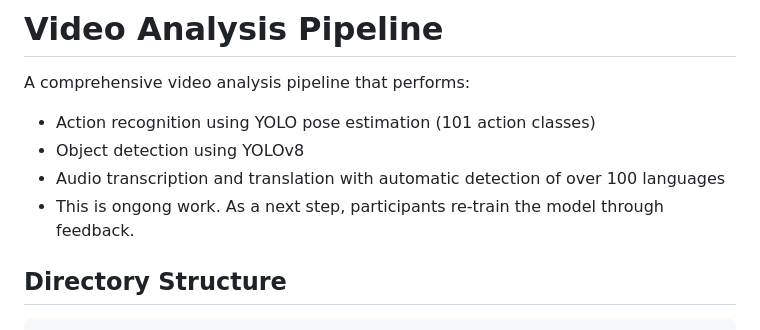
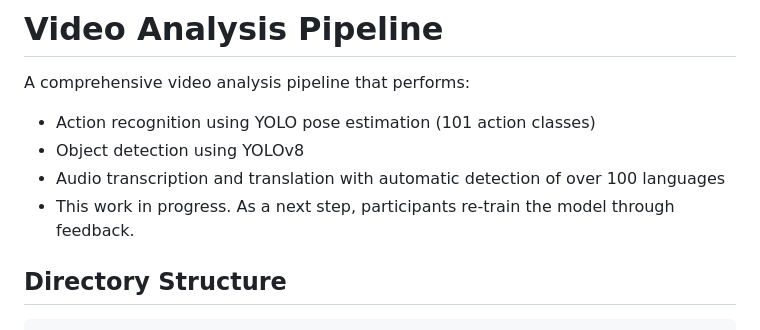
Before and after one commit to increasinglyunclear/python, a Markdown page: video/README.md, the part around the change. Drawn GitHub-style.

````diff
--- a/video/README.md
+++ b/video/README.md
@@ -4,7 +4,7 @@ A comprehensive video analysis pipeline that performs:
 - Action recognition using YOLO pose estimation (101 action classes)
 - Object detection using YOLOv8
 - Audio transcription and translation with automatic detection of over 100 languages
-- This is ongong work. As a next step, participants re-train the model through feedback.
+- This work in progress. As a next step, participants re-train the model through feedback.
 
 ## Directory Structure
 ```
````
